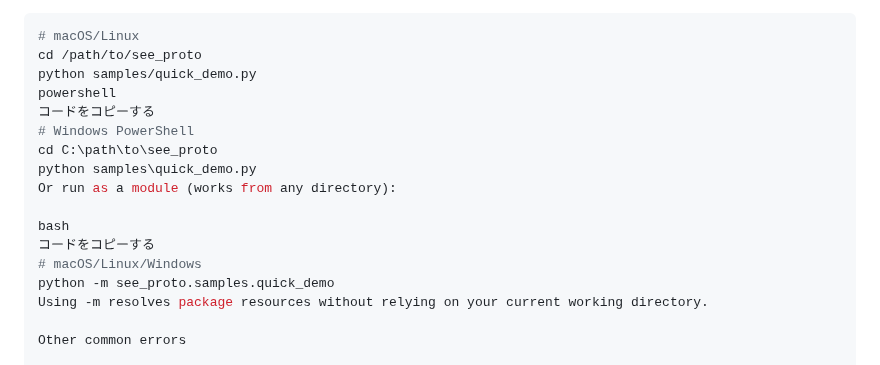
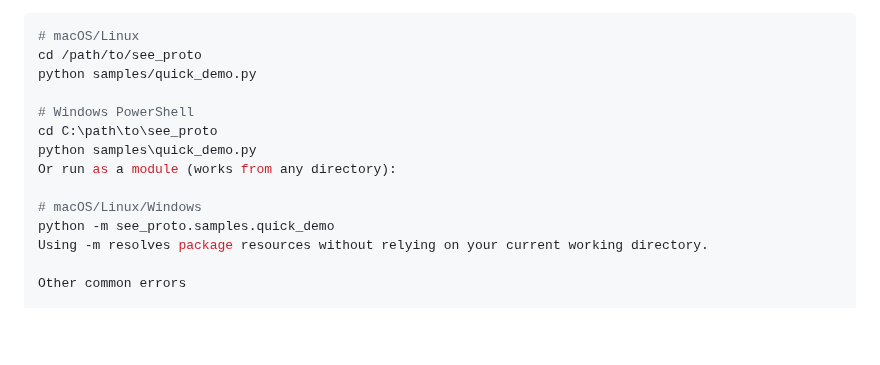
Before and after one commit to kodomonocch1/see_proto, a Markdown page: README.md, the part around the change. Drawn GitHub-style; blank space fills up the shorter version.

```diff
--- a/README.md
+++ b/README.md
@@ -77,15 +77,12 @@ If you execute it from somewhere else (e.g., your home directory), Python can’
 # macOS/Linux
 cd /path/to/see_proto
 python samples/quick_demo.py
-powershell
-コードをコピーする
+
 # Windows PowerShell
 cd C:\path\to\see_proto
 python samples\quick_demo.py
 Or run as a module (works from any directory):
 
-bash
-コードをコピーする
 # macOS/Linux/Windows
 python -m see_proto.samples.quick_demo
 Using -m resolves package resources without relying on your current working directory.
```
